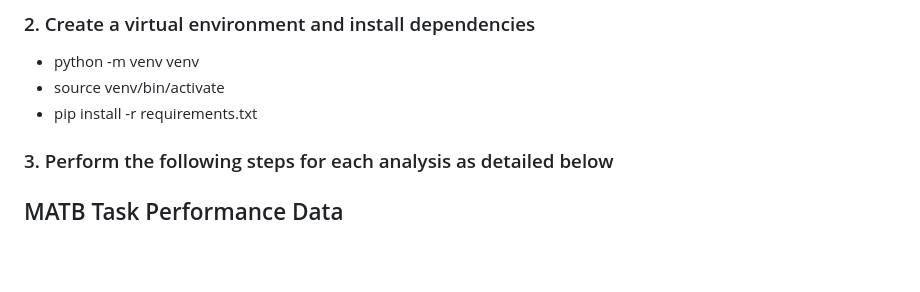
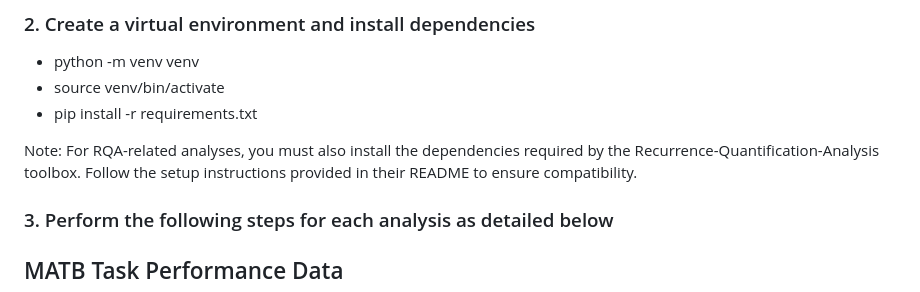
Before and after one commit to MInD-Laboratory/Measuring_Workload_Dynamics_in_OpenMATB, a Markdown page: README.md, the part around the change. Drawn GitHub-style; blank space fills up the shorter version.

```diff
--- a/README.md
+++ b/README.md
@@ -24,6 +24,8 @@ Place inside the matb_rqa_workload directory.
 - python -m venv venv
 - source venv/bin/activate
 - pip install -r requirements.txt
+
+Note: For RQA-related analyses, you must also install the dependencies required by the Recurrence-Quantification-Analysis toolbox. Follow the setup instructions provided in their README to ensure compatibility.
 
 ### 3. Perform the following steps for each analysis as detailed below
 
```
